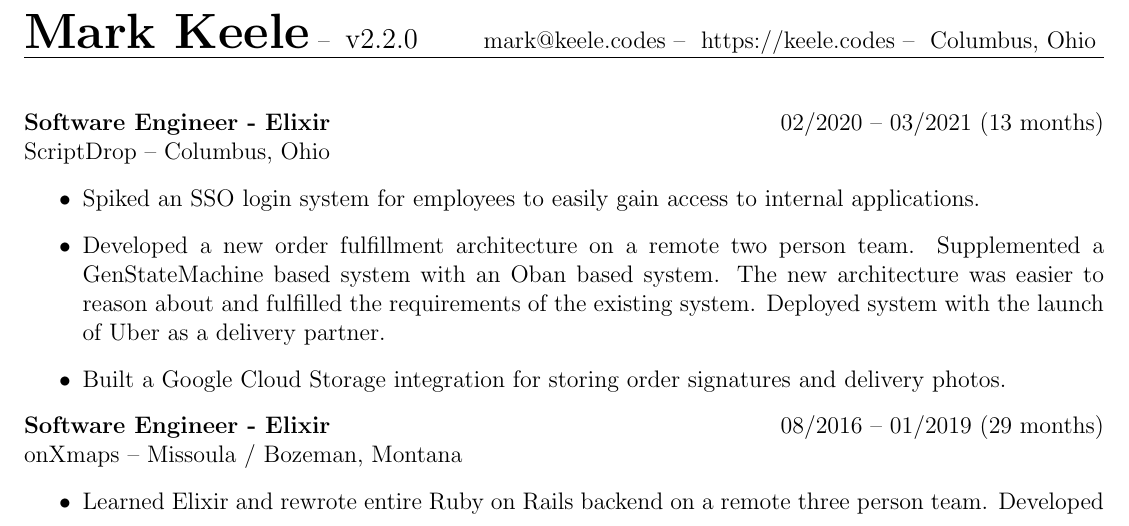
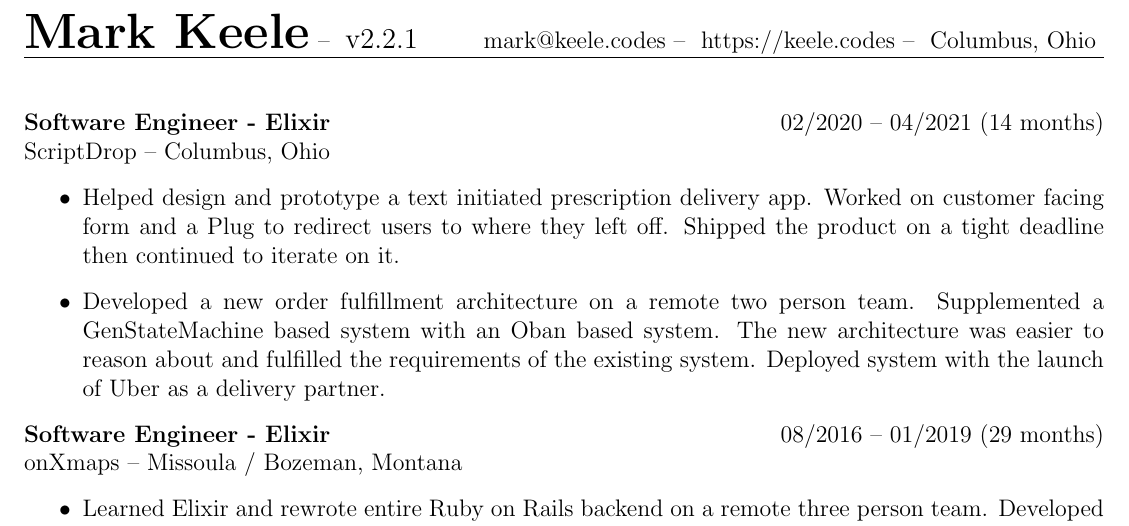
Before and after one commit to thekeele/resume, a LaTeX CV (resume-one-page/resume.tex): part of the page, cut so that both start at the same text. Compiled offline with pdfLaTeX.

Commit message:
refactor scriptdrop text

```diff
--- a/resume-one-page/resume.tex
+++ b/resume-one-page/resume.tex
@@ -17,7 +17,7 @@
 \setlength{\headheight}{22.67781pt}
 \lhead{
   {\huge \textbf{Mark Keele}} -- \
-  {\large {v2.2.0}}
+  {\large {v2.2.1}}
 }
 \rhead{
   \href{mailto:mark@keele.codes}{mark@keele.codes} -- \
@@ -31,16 +31,14 @@
 \begin{document}
 
 \noindent\textbf{Software Engineer - Elixir}
-\hfill{02/2020 -- 03/2021 (13 months)} \\
+\hfill{02/2020 -- 04/2021 (14 months)} \\
 \href{https://scriptdrop.co/}{ScriptDrop} -- Columbus, Ohio
 
 \begin{itemize}
 
-  \item Spiked an SSO login system for employees to easily gain access to internal applications.
+  \item Helped design and prototype a text initiated prescription delivery app. Worked on customer facing form and a Plug to redirect users to where they left off. Shipped the product on a tight deadline then continued to iterate on it.
 
   \item Developed a new order fulfillment architecture on a remote two person team. Supplemented a GenStateMachine based system with an Oban based system. The new architecture was easier to reason about and fulfilled the requirements of the existing system. Deployed system with the launch of Uber as a delivery partner.
-
-  \item Built a Google Cloud Storage integration for storing order signatures and delivery photos.
 
 \end{itemize}
 
```
Also changed, not shown: keele_mark_resume.pdf, 1 other file.
